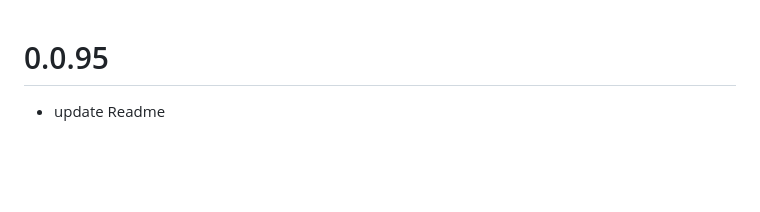
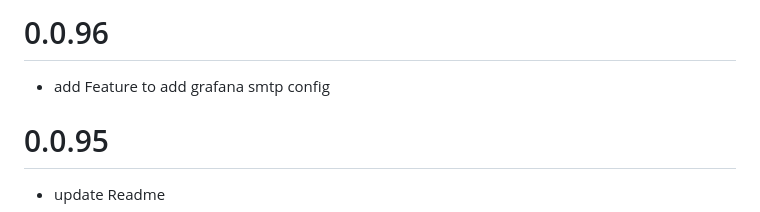
Before and after one commit to SHE-Informationstechnologie/charts, a Markdown page: charts/she-runtime/CHANGELOG.md, the part around the change. Rendered like a GitHub page; blank space fills up the shorter version.

Commit message:
added changelog

```diff
--- a/charts/she-runtime/CHANGELOG.md
+++ b/charts/she-runtime/CHANGELOG.md
@@ -1,3 +1,7 @@
+# 0.0.96
+
+- add Feature to add grafana smtp config
+
 # 0.0.95
 
 - update Readme
```
